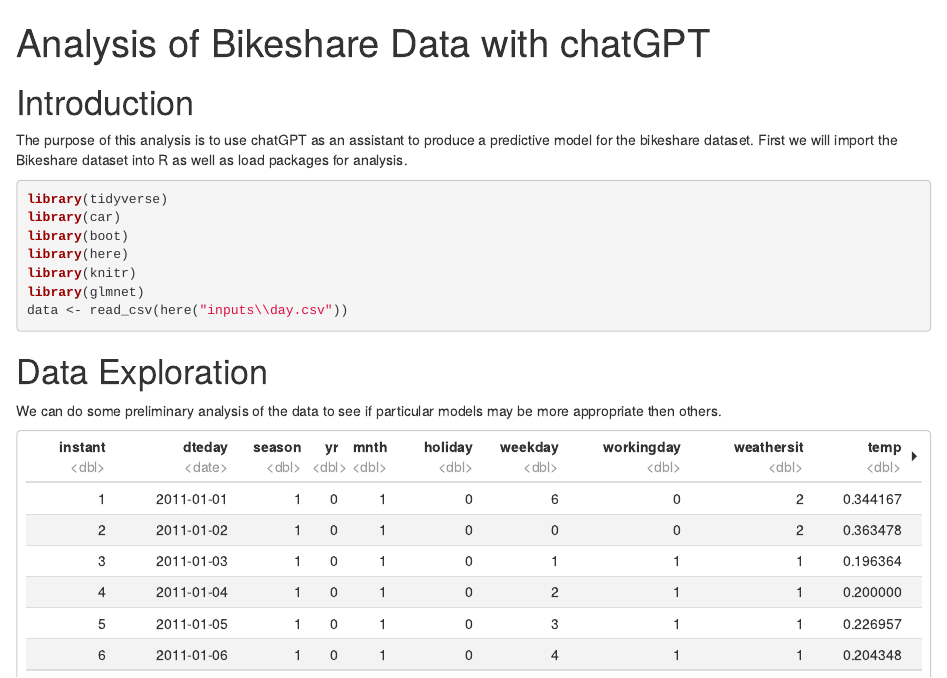
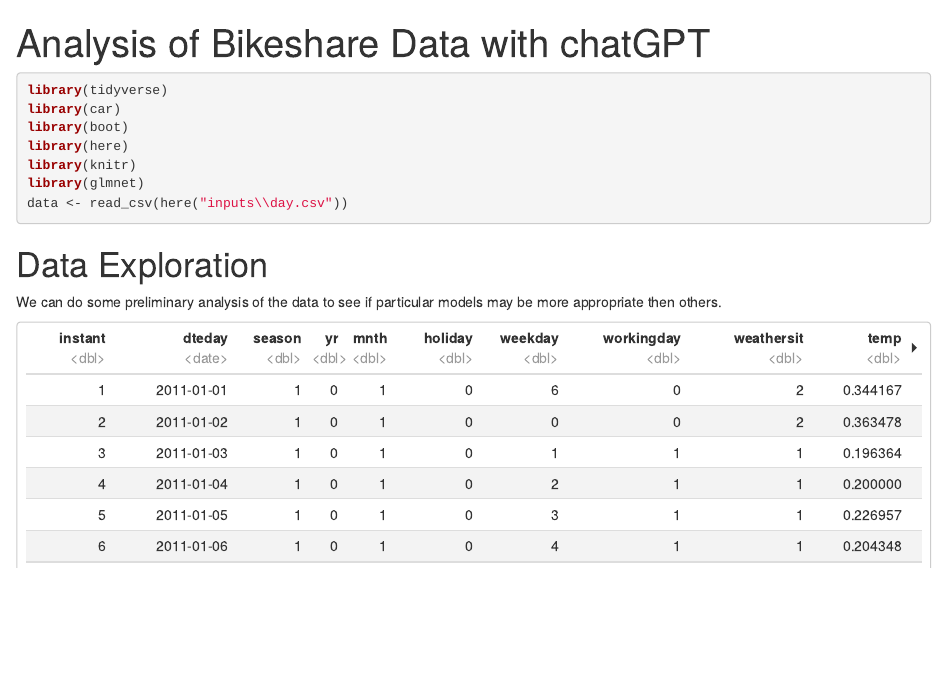
Before and after one commit to Jon-Goodwin/Regression-Analysis-Bikesharing, an R Markdown document (Notebook/index.Rmd): the page in a window 1100 px wide, from its top. Rendered offline with R 4.5, knitr and Pandoc, with nearby package versions.

Commit message:
Removed pieces for page

````diff
--- a/Notebook/index.Rmd
+++ b/Notebook/index.Rmd
@@ -8,11 +8,6 @@ output:
 knitr::opts_chunk$set(message = F,
                       error = F, warning = F)
 ```
-# Introduction
-
-The purpose of this analysis is to use chatGPT as an assistant to produce a
-predictive model for the bikeshare dataset. First we will import the Bikeshare
-dataset into R as well as load packages for analysis.
 
 ```{r echo = TRUE, results = 'hide'}
 library(tidyverse)
````
Also changed, not shown: Notebook/index.html (added).
